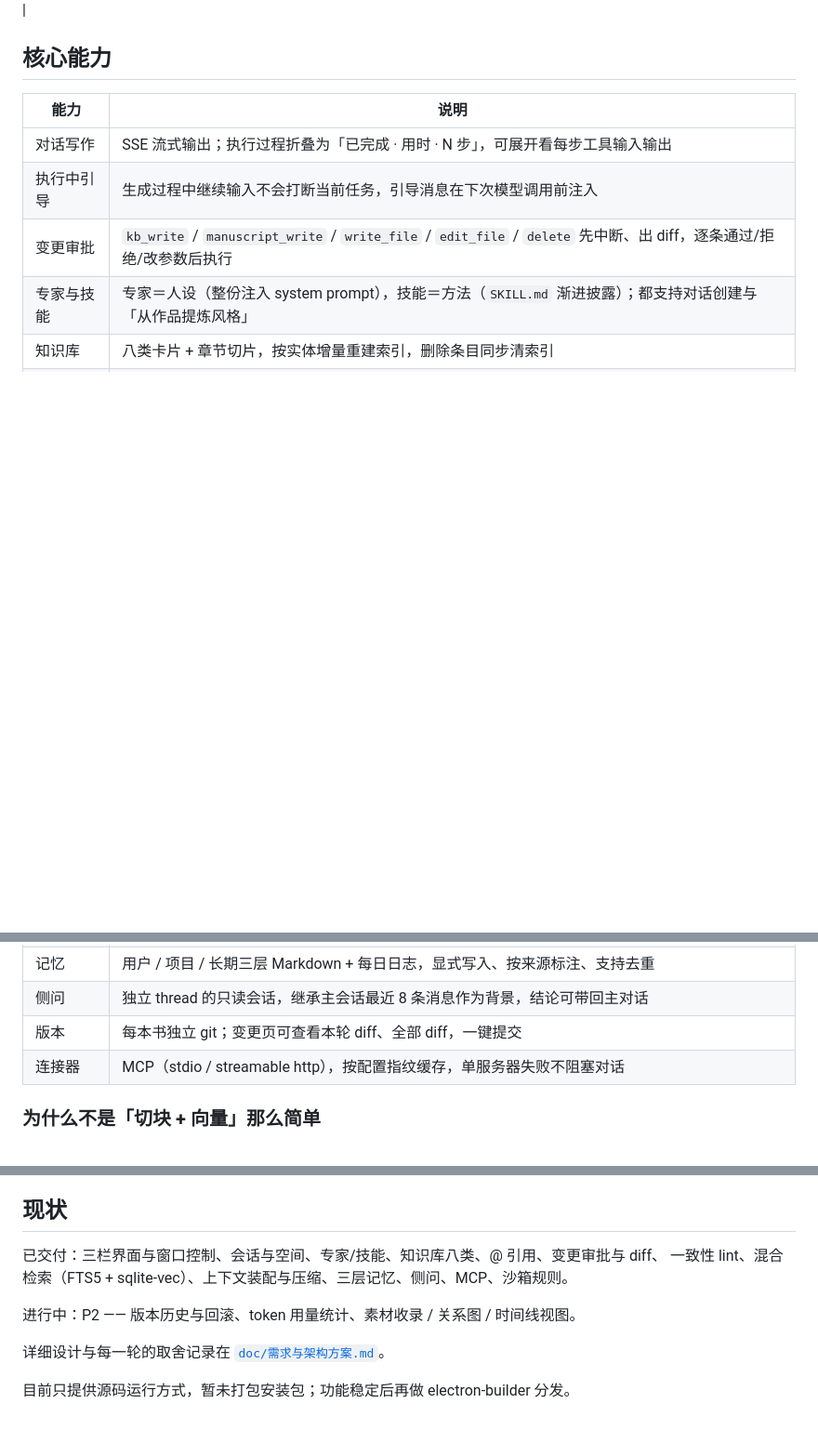
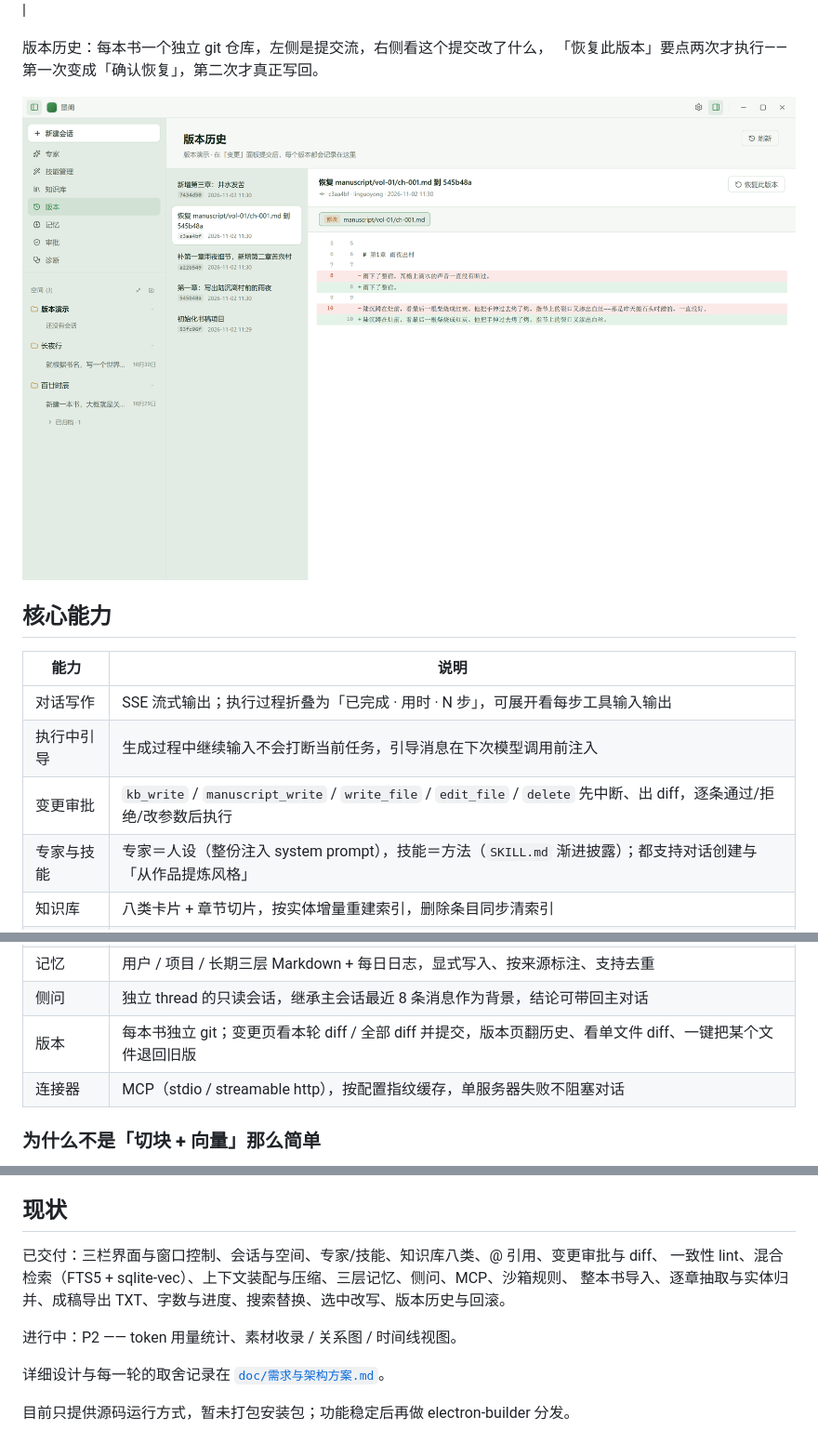
Before and after one commit to linguoyong/book-writing-agent, a Markdown page: README.md, 3 parts joined by grey strips. Shown at 93% size. Drawn GitHub-style; pictures changed too: docs/screenshots/history.png (added); blank space fills up the shorter version.

```diff
--- a/README.md
+++ b/README.md
@@ -39,6 +39,11 @@
 |---|---|
 | ![抽取](docs/screenshots/extract.png) | ![改写](docs/screenshots/rewrite.png) |
 
+版本历史：每本书一个独立 git 仓库，左侧是提交流，右侧看这个提交改了什么，
+「恢复此版本」要点两次才执行——第一次变成「确认恢复」，第二次才真正写回。
+
+![版本历史](docs/screenshots/history.png)
+
 ## 核心能力
 
 | 能力 | 说明 |
@@ -61,7 +66,7 @@
 | 新建章节 | 文件面板一键新建，章号跨卷递增（`ch-004`），带 front-matter 并自动同步进度 |
 | 记忆 | 用户 / 项目 / 长期三层 Markdown + 每日日志，显式写入、按来源标注、支持去重 |
 | 侧问 | 独立 thread 的只读会话，继承主会话最近 8 条消息作为背景，结论可带回主对话 |
-| 版本 | 每本书独立 git；变更页可查看本轮 diff、全部 diff，一键提交 |
+| 版本 | 每本书独立 git；变更页看本轮 diff / 全部 diff 并提交，版本页翻历史、看单文件 diff、一键把某个文件退回旧版 |
 | 连接器 | MCP（stdio / streamable http），按配置指纹缓存，单服务器失败不阻塞对话 |
 
 ### 为什么不是「切块 + 向量」那么简单
@@ -176,9 +181,10 @@ pnpm build            # 构建 renderer / main / preload
 ## 现状
 
 已交付：三栏界面与窗口控制、会话与空间、专家/技能、知识库八类、@ 引用、变更审批与 diff、
-一致性 lint、混合检索（FTS5 + sqlite-vec）、上下文装配与压缩、三层记忆、侧问、MCP、沙箱规则。
+一致性 lint、混合检索（FTS5 + sqlite-vec）、上下文装配与压缩、三层记忆、侧问、MCP、沙箱规则、
+整本书导入、逐章抽取与实体归并、成稿导出 TXT、字数与进度、搜索替换、选中改写、版本历史与回滚。
 
-进行中：P2 —— 版本历史与回滚、token 用量统计、素材收录 / 关系图 / 时间线视图。
+进行中：P2 —— token 用量统计、素材收录 / 关系图 / 时间线视图。
 
 详细设计与每一轮的取舍记录在 [`doc/需求与架构方案.md`](doc/需求与架构方案.md)。
 
```
Also changed, not shown: doc/需求与架构方案.md (+37 -0 lines), 11 other files.
